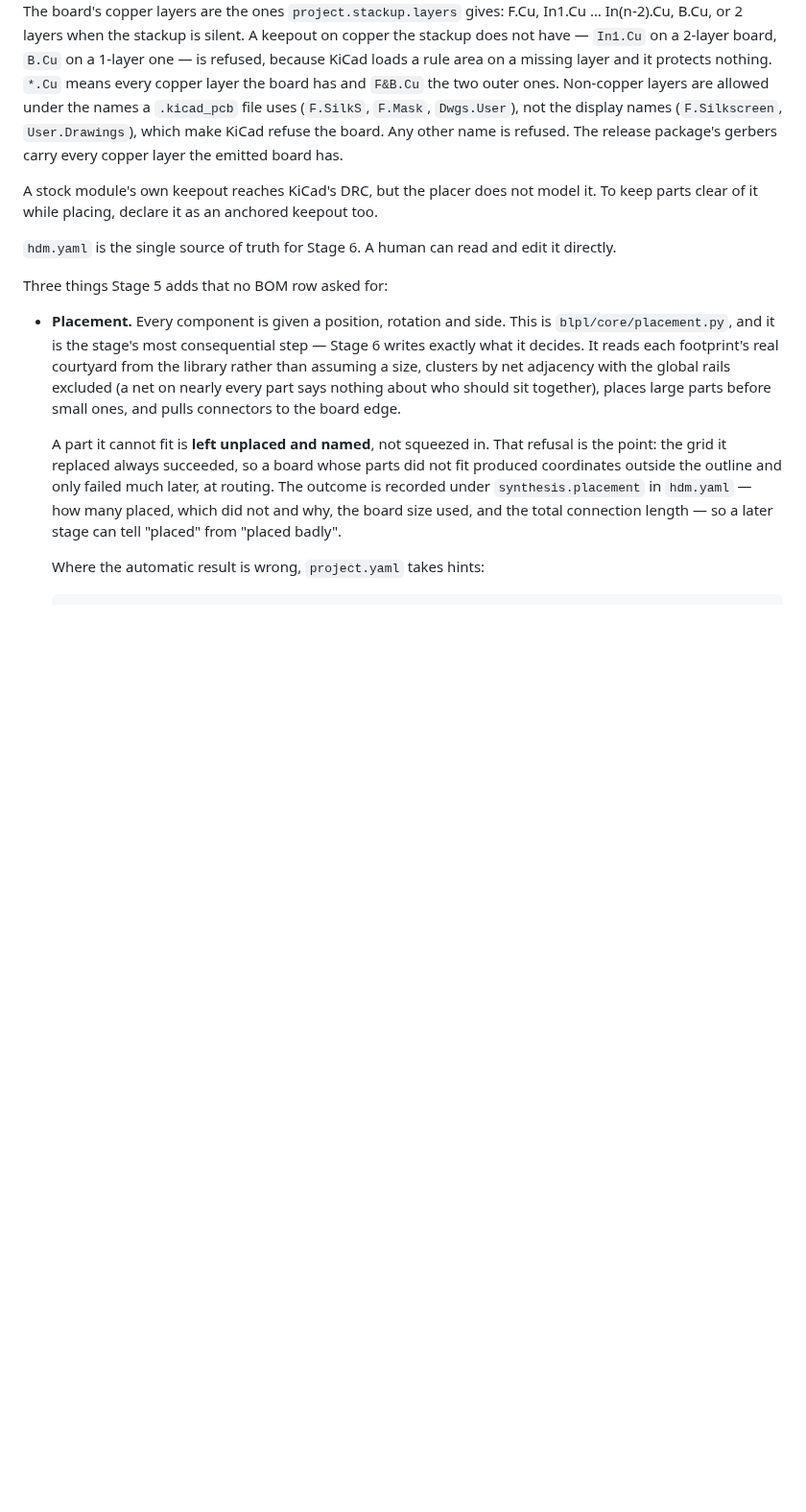
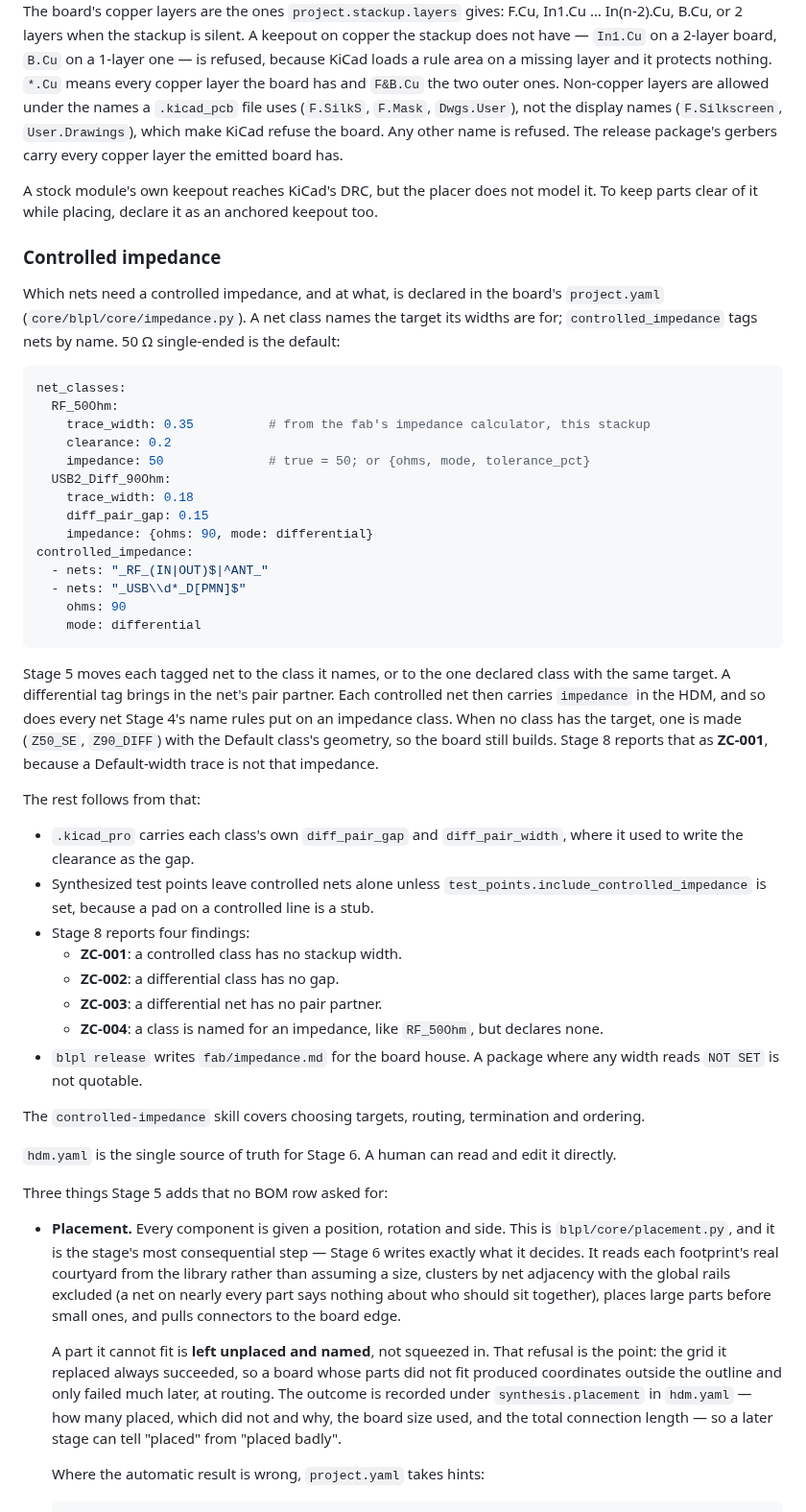
Before and after one commit to CK-Consulting/BLPL, a Markdown page: docs/pipeline-stages.md, the part around the change. Shown at 96% size. Drawn GitHub-style; blank space fills up the shorter version.

Commit message:
docs: controlled impedance in project.yaml, and what each stage does with it
Co-Authored-By: Claude Opus 5.5 <noreply@anthropic.com>
Signed-off-by: Shaun Chokshi <shaunchokshi-gh@pm.me>

````diff
--- a/docs/pipeline-stages.md
+++ b/docs/pipeline-stages.md
@@ -194,6 +194,57 @@ gerbers carry every copper layer the emitted board has.
 A stock module's own keepout reaches KiCad's DRC, but the placer does not
 model it. To keep parts clear of it while placing, declare it as an anchored
 keepout too.
+
+### Controlled impedance
+
+Which nets need a controlled impedance, and at what, is declared in the board's
+`project.yaml` (`core/blpl/core/impedance.py`). A net class names the target
+its widths are for; `controlled_impedance` tags nets by name. 50 Ω
+single-ended is the default:
+
+```yaml
+net_classes:
+  RF_50Ohm:
+    trace_width: 0.35          # from the fab's impedance calculator, this stackup
+    clearance: 0.2
+    impedance: 50              # true = 50; or {ohms, mode, tolerance_pct}
+  USB2_Diff_90Ohm:
+    trace_width: 0.18
+    diff_pair_gap: 0.15
+    impedance: {ohms: 90, mode: differential}
+controlled_impedance:
+  - nets: "_RF_(IN|OUT)$|^ANT_"
+  - nets: "_USB\\d*_D[PMN]$"
+    ohms: 90
+    mode: differential
+```
+
+Stage 5 moves each tagged net to the class it names, or to the one declared
+class with the same target. A differential tag brings in the net's pair partner.
+Each controlled net then carries `impedance` in the HDM, and so does every net
+Stage 4's name rules put on an impedance class. When no class has the target,
+one is made (`Z50_SE`, `Z90_DIFF`) with the Default class's geometry, so the
+board still builds. Stage 8 reports that as **ZC-001**, because a Default-width
+trace is not that impedance.
+
+The rest follows from that:
+
+- `.kicad_pro` carries each class's own `diff_pair_gap` and `diff_pair_width`,
+  where it used to write the clearance as the gap.
+- Synthesized test points leave controlled nets alone unless
+  `test_points.include_controlled_impedance` is set, because a pad on a
+  controlled line is a stub.
+- Stage 8 reports four findings:
+  - **ZC-001**: a controlled class has no stackup width.
+  - **ZC-002**: a differential class has no gap.
+  - **ZC-003**: a differential net has no pair partner.
+  - **ZC-004**: a class is named for an impedance, like `RF_50Ohm`, but
+    declares none.
+- `blpl release` writes `fab/impedance.md` for the board house. A package
+  where any width reads `NOT SET` is not quotable.
+
+The `controlled-impedance` skill covers choosing targets, routing, termination
+and ordering.
 
 `hdm.yaml` is the single source of truth for Stage 6. A human can read and edit it directly.
 
````
